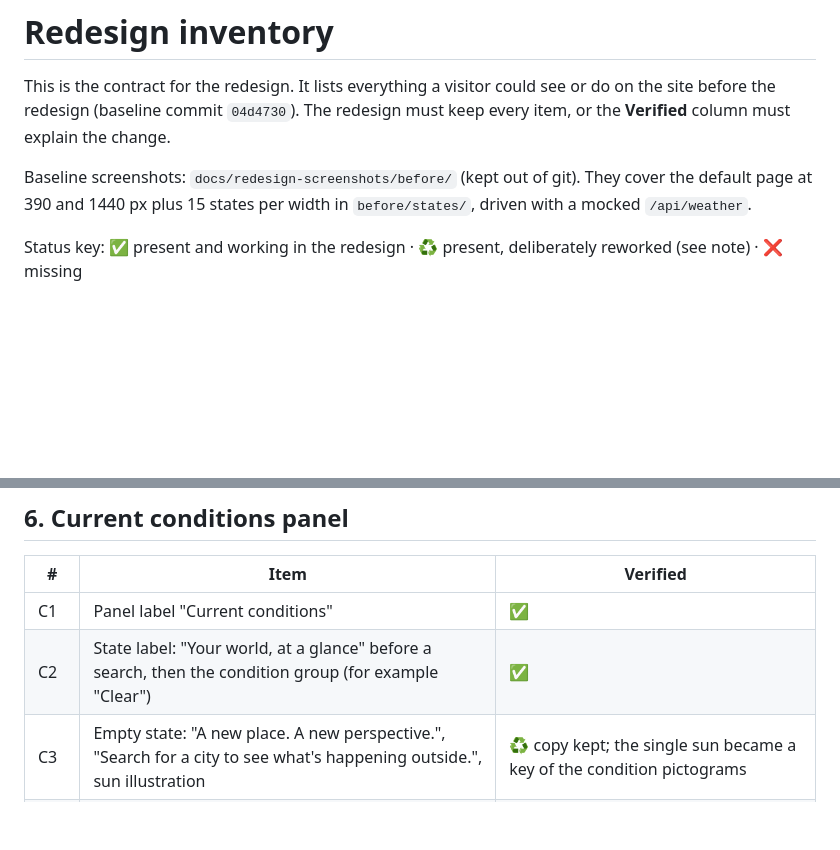
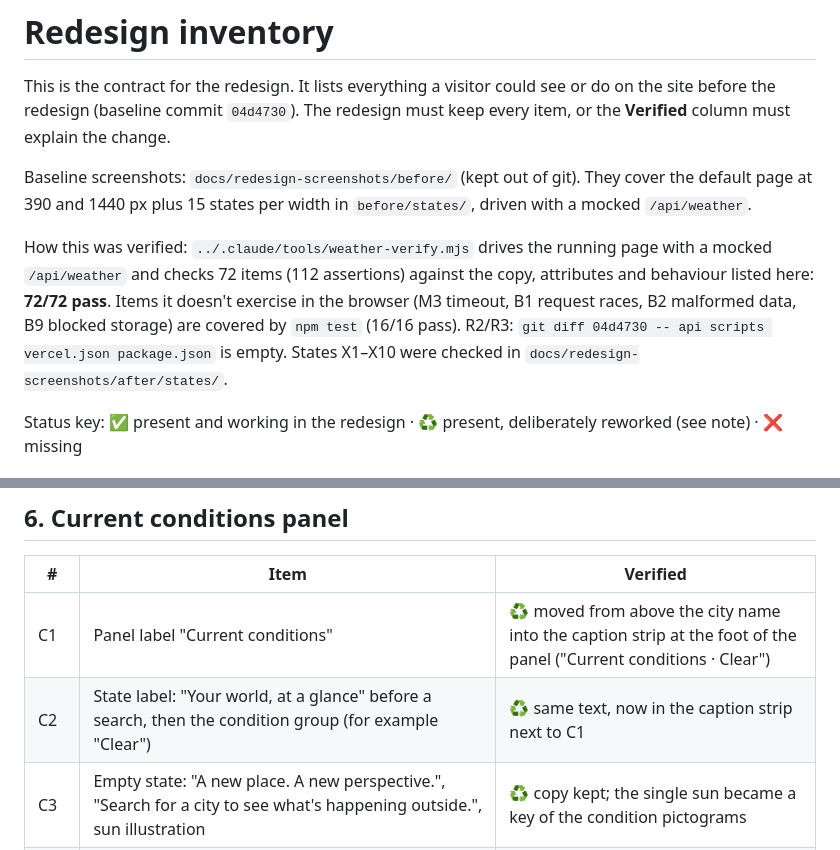
Before and after one commit to AdamDruszad/Weather-App, a Markdown page: REDESIGN_INVENTORY.md, 2 parts joined by grey strips. Drawn GitHub-style; blank space fills up the shorter version.

```diff
--- a/REDESIGN_INVENTORY.md
+++ b/REDESIGN_INVENTORY.md
@@ -7,6 +7,8 @@ before the redesign (baseline commit `04d4730`). The redesign must keep every it
 Baseline screenshots: `docs/redesign-screenshots/before/` (kept out of git). They cover the default
 page at 390 and 1440 px plus 15 states per width in `before/states/`, driven with a mocked
 `/api/weather`.
+
+How this was verified: `../.claude/tools/weather-verify.mjs` drives the running page with a mocked `/api/weather` and checks 72 items (112 assertions) against the copy, attributes and behaviour listed here: **72/72 pass**. Items it doesn't exercise in the browser (M3 timeout, B1 request races, B2 malformed data, B9 blocked storage) are covered by `npm test` (16/16 pass). R2/R3: `git diff 04d4730 -- api scripts vercel.json package.json` is empty. States X1–X10 were checked in `docs/redesign-screenshots/after/states/`.
 
 Status key: ✅ present and working in the redesign · ♻️ present, deliberately reworked (see note)
 · ❌ missing
@@ -82,8 +84,8 @@ Status key: ✅ present and working in the redesign · ♻️ present, deliberat
 
 | # | Item | Verified |
 |---|------|----------|
-| C1 | Panel label "Current conditions" | ✅ |
-| C2 | State label: "Your world, at a glance" before a search, then the condition group (for example "Clear") | ✅ |
+| C1 | Panel label "Current conditions" | ♻️ moved from above the city name into the caption strip at the foot of the panel ("Current conditions · Clear") |
+| C2 | State label: "Your world, at a glance" before a search, then the condition group (for example "Clear") | ♻️ same text, now in the caption strip next to C1 |
 | C3 | Empty state: "A new place. A new perspective.", "Search for a city to see what's happening outside.", sun illustration | ♻️ copy kept; the single sun became a key of the condition pictograms |
 | C4 | Pin icon + city name (H2) + country code | ✅ |
 | C5 | Temperature, rounded, with a °C/°F unit | ✅ |
```
Also changed, not shown: AUDIT.md (+50 -10 lines).
